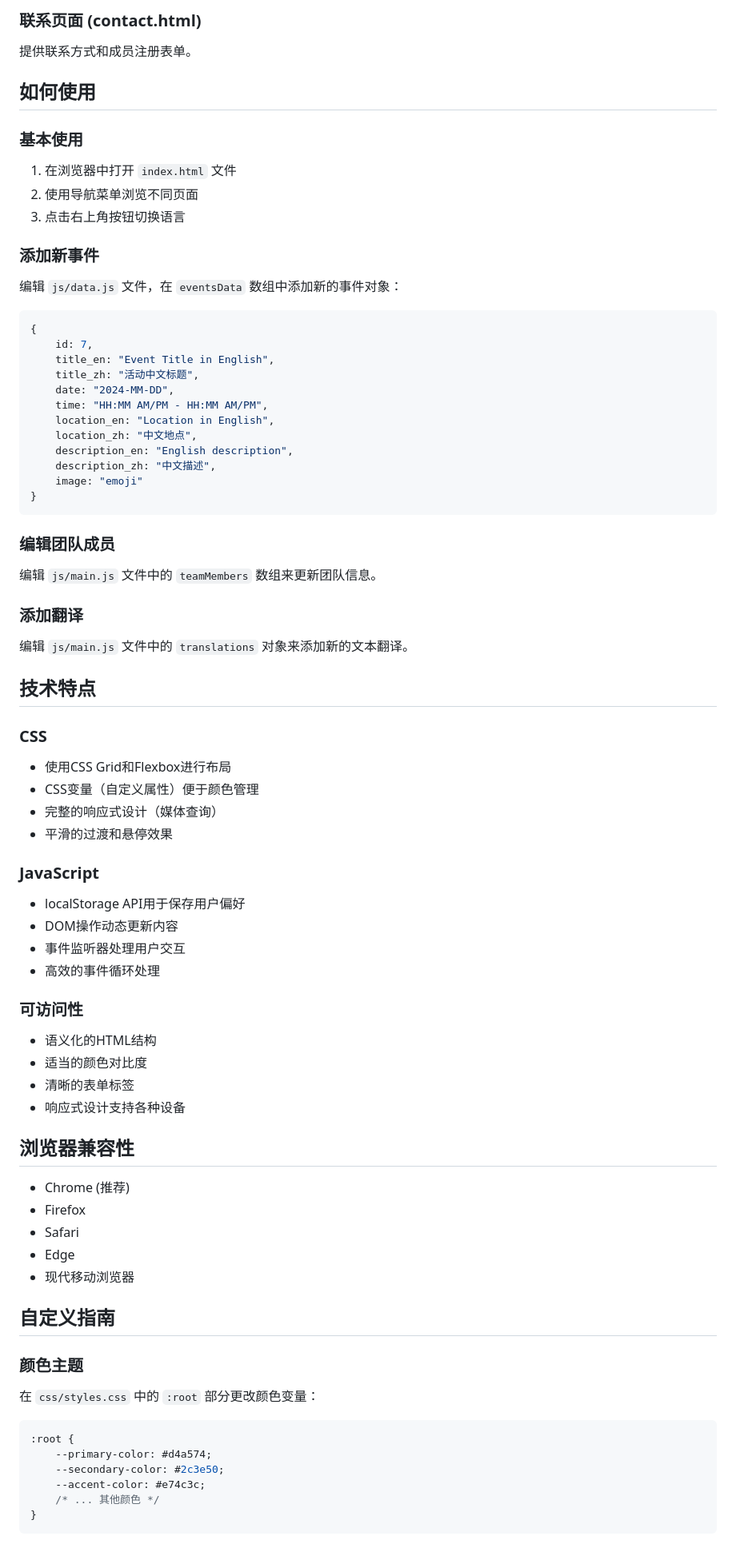
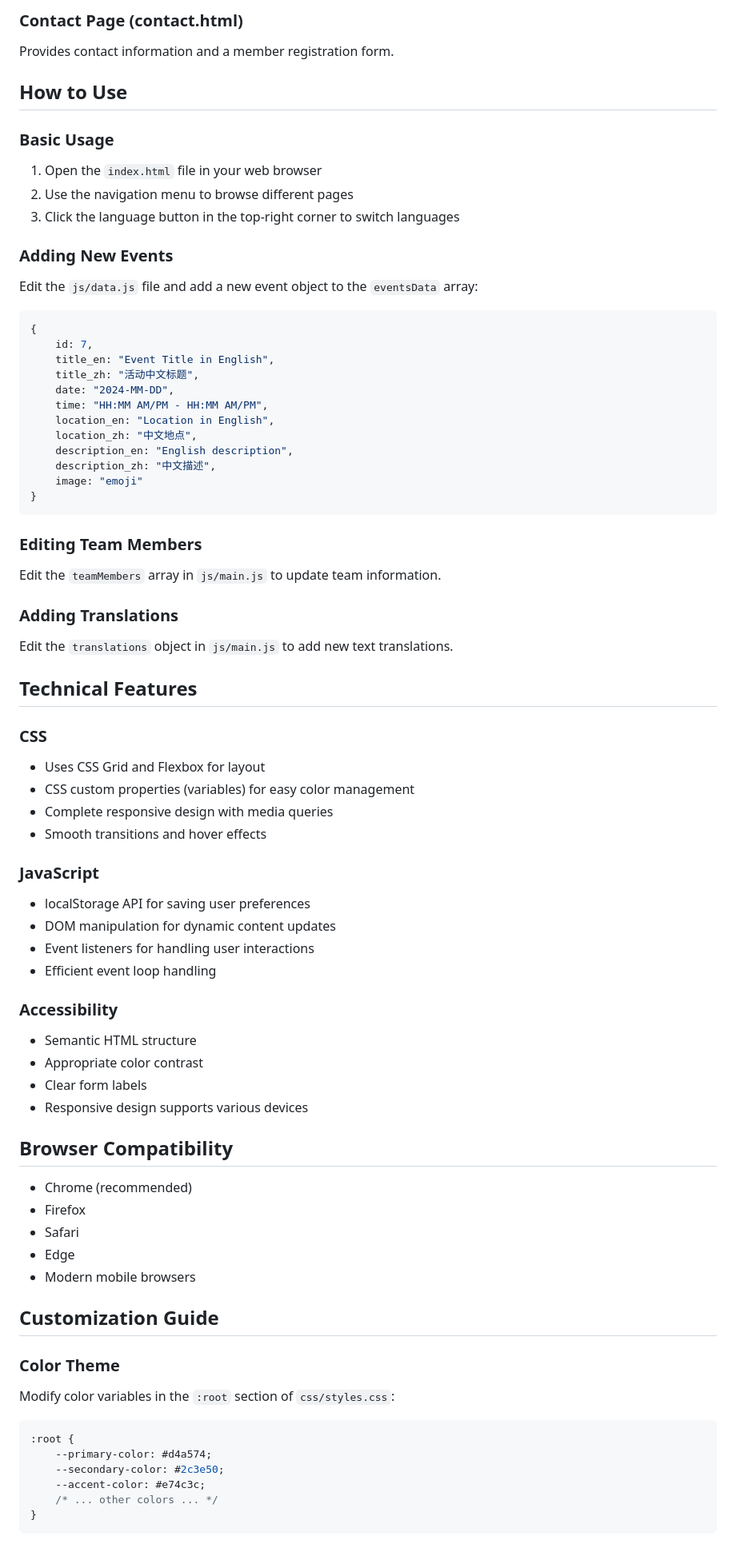
Before and after one commit to lixiuyuan457-blip/UWEC_CSSA_WEB, a Markdown page: README.md, the part around one of its changes. Shown at 80% size. Rendered like a GitHub page.

````diff
--- a/README.md
+++ b/README.md
@@ -70,16 +70,16 @@ cssa/
 
-### 联系页面 (contact.html)
-提供联系方式和成员注册表单。
+### Contact Page (contact.html)
+Provides contact information and a member registration form.
 
-## 如何使用
+## How to Use
 
-### 基本使用
-1. 在浏览器中打开 `index.html` 文件
-2. 使用导航菜单浏览不同页面
-3. 点击右上角按钮切换语言
+### Basic Usage
+1. Open the `index.html` file in your web browser
+2. Use the navigation menu to browse different pages
+3. Click the language button in the top-right corner to switch languages
 
-### 添加新事件
-编辑 `js/data.js` 文件，在 `eventsData` 数组中添加新的事件对象：
+### Adding New Events
+Edit the `js/data.js` file and add a new event object to the `eventsData` array:
 
 ```javascript
 {
@@ -96,51 +96,51 @@ cssa/
 }
 ```
 
-### 编辑团队成员
-编辑 `js/main.js` 文件中的 `teamMembers` 数组来更新团队信息。
+### Editing Team Members
+Edit the `teamMembers` array in `js/main.js` to update team information.
 
-### 添加翻译
-编辑 `js/main.js` 文件中的 `translations` 对象来添加新的文本翻译。
+### Adding Translations
+Edit the `translations` object in `js/main.js` to add new text translations.
 
-## 技术特点
+## Technical Features
 
 ### CSS
-- 使用CSS Grid和Flexbox进行布局
-- CSS变量（自定义属性）便于颜色管理
-- 完整的响应式设计（媒体查询）
-- 平滑的过渡和悬停效果
+- Uses CSS Grid and Flexbox for layout
+- CSS custom properties (variables) for easy color management
+- Complete responsive design with media queries
+- Smooth transitions and hover effects
 
 ### JavaScript
-- localStorage API用于保存用户偏好
-- DOM操作动态更新内容
-- 事件监听器处理用户交互
-- 高效的事件循环处理
+- localStorage API for saving user preferences
+- DOM manipulation for dynamic content updates
+- Event listeners for handling user interactions
+- Efficient event loop handling
 
-### 可访问性
-- 语义化的HTML结构
-- 适当的颜色对比度
-- 清晰的表单标签
-- 响应式设计支持各种设备
+### Accessibility
+- Semantic HTML structure
+- Appropriate color contrast
+- Clear form labels
+- Responsive design supports various devices
 
-## 浏览器兼容性
+## Browser Compatibility
 
-- Chrome (推荐)
+- Chrome (recommended)
 - Firefox
 - Safari
 - Edge
-- 现代移动浏览器
+- Modern mobile browsers
 
-## 自定义指南
+## Customization Guide
 
-### 颜色主题
-在 `css/styles.css` 中的 `:root` 部分更改颜色变量：
+### Color Theme
+Modify color variables in the `:root` section of `css/styles.css`:
 
 ```css
 :root {
     --primary-color: #d4a574;
     --secondary-color: #2c3e50;
     --accent-color: #e74c3c;
-    /* ... 其他颜色 */
+    /* ... other colors ... */
 }
 ```
 
````
Also changed, not shown: other parts of README.md (+76 -76 lines).
